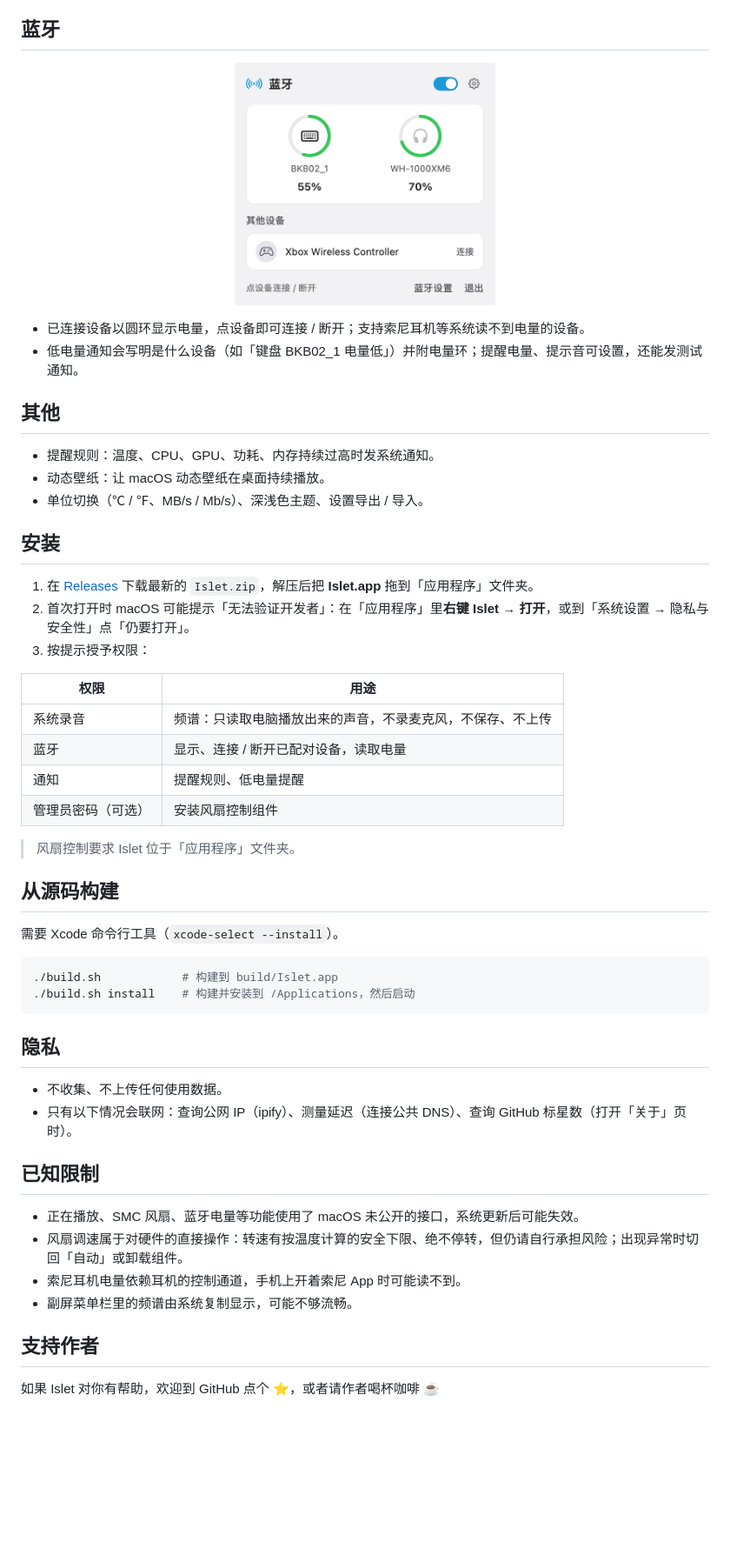
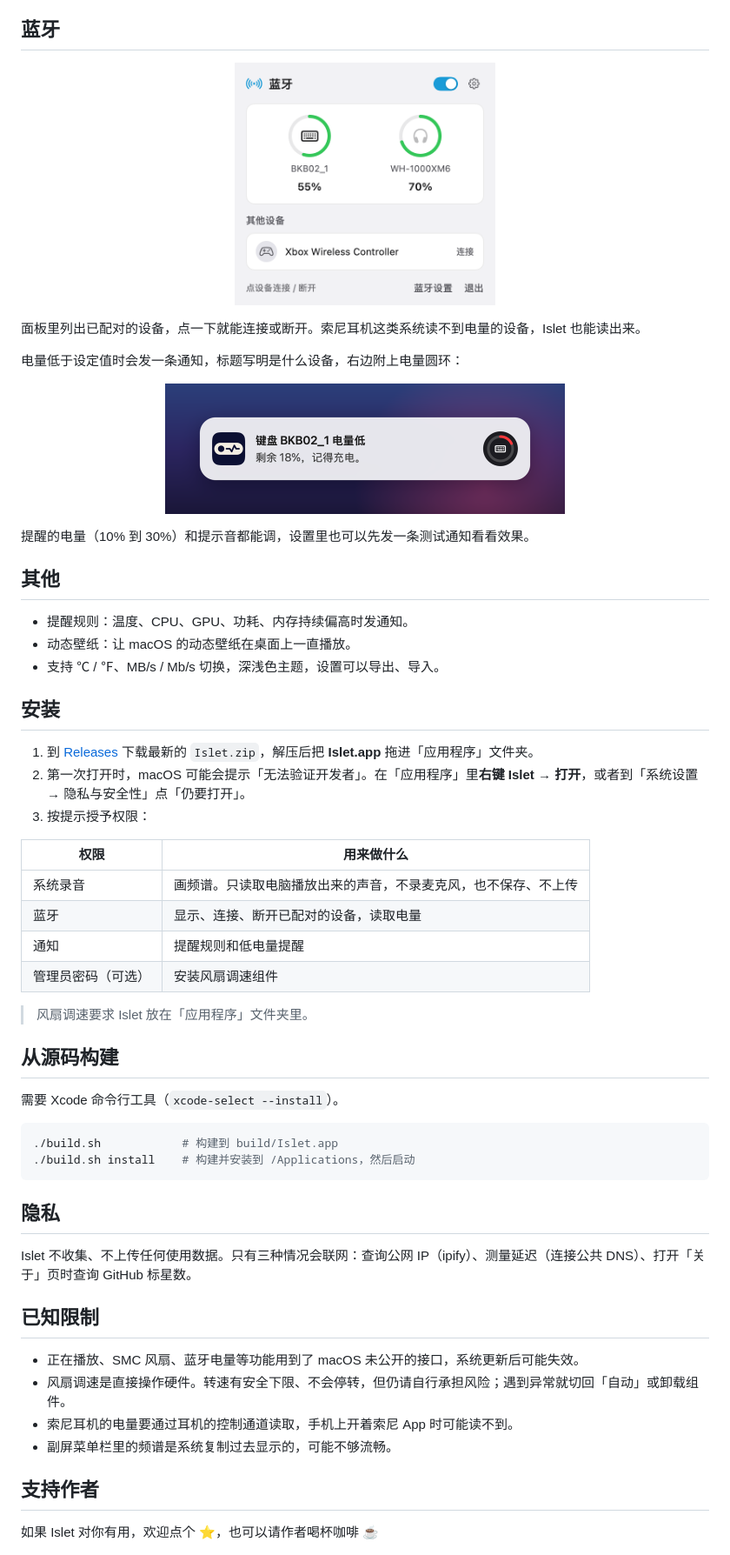
Before and after one commit to Buerxzhang/Islet, a Markdown page: README.md, the part around one of its changes. Shown at 87% size. Rendered like a GitHub page; pictures changed too: docs/screenshots/notification.png (added); blank space fills up the shorter version.

Commit message:
README：补上风扇调速、全屏频谱和低电量通知，重写文案
- 新增温度曲线、全屏频谱、低电量通知三张图
- 去掉口号式的卖点段落，改成平实的说明
- 面板表格顶部对齐；离屏渲染的全屏频谱用更自然的演示电平

Co-Authored-By: Claude Opus 5.5 <noreply@anthropic.com>

```diff
--- a/README.md
+++ b/README.md
@@ -69,28 +91,35 @@
 </p>
 
-- 已连接设备以圆环显示电量，点设备即可连接 / 断开；支持索尼耳机等系统读不到电量的设备。
-- 低电量通知会写明是什么设备（如「键盘 BKB02_1 电量低」）并附电量环；提醒电量、提示音可设置，还能发测试通知。
+面板里列出已配对的设备，点一下就能连接或断开。索尼耳机这类系统读不到电量的设备，Islet 也能读出来。
+
+电量低于设定值时会发一条通知，标题写明是什么设备，右边附上电量圆环：
+
+<p align="center">
+  <img src="docs/screenshots/notification.png" width="460" alt="低电量通知：键盘 BKB02_1 电量低，剩余 18%">
+</p>
+
+提醒的电量（10% 到 30%）和提示音都能调，设置里也可以先发一条测试通知看看效果。
 
 ## 其他
 
-- 提醒规则：温度、CPU、GPU、功耗、内存持续过高时发系统通知。
-- 动态壁纸：让 macOS 动态壁纸在桌面持续播放。
-- 单位切换（℃ / ℉、MB/s / Mb/s）、深浅色主题、设置导出 / 导入。
+- 提醒规则：温度、CPU、GPU、功耗、内存持续偏高时发通知。
+- 动态壁纸：让 macOS 的动态壁纸在桌面上一直播放。
+- 支持 ℃ / ℉、MB/s / Mb/s 切换，深浅色主题，设置可以导出、导入。
 
 ## 安装
 
-1. 在 [Releases](https://github.com/Buerxzhang/Islet/releases) 下载最新的 `Islet.zip`，解压后把 **Islet.app** 拖到「应用程序」文件夹。
-2. 首次打开时 macOS 可能提示「无法验证开发者」：在「应用程序」里**右键 Islet → 打开**，或到「系统设置 → 隐私与安全性」点「仍要打开」。
+1. 到 [Releases](https://github.com/Buerxzhang/Islet/releases) 下载最新的 `Islet.zip`，解压后把 **Islet.app** 拖进「应用程序」文件夹。
+2. 第一次打开时，macOS 可能会提示「无法验证开发者」。在「应用程序」里**右键 Islet → 打开**，或者到「系统设置 → 隐私与安全性」点「仍要打开」。
 3. 按提示授予权限：
 
-| 权限 | 用途 |
+| 权限 | 用来做什么 |
 |---|---|
-| 系统录音 | 频谱：只读取电脑播放出来的声音，不录麦克风，不保存、不上传 |
-| 蓝牙 | 显示、连接 / 断开已配对设备，读取电量 |
-| 通知 | 提醒规则、低电量提醒 |
-| 管理员密码（可选） | 安装风扇控制组件 |
+| 系统录音 | 画频谱。只读取电脑播放出来的声音，不录麦克风，也不保存、不上传 |
+| 蓝牙 | 显示、连接、断开已配对的设备，读取电量 |
+| 通知 | 提醒规则和低电量提醒 |
+| 管理员密码（可选） | 安装风扇调速组件 |
 
-> 风扇控制要求 Islet 位于「应用程序」文件夹。
+> 风扇调速要求 Islet 放在「应用程序」文件夹里。
 
 ## 从源码构建
 
@@ -103,19 +132,18 @@
 
 ## 隐私
 
-- 不收集、不上传任何使用数据。
-- 只有以下情况会联网：查询公网 IP（ipify）、测量延迟（连接公共 DNS）、查询 GitHub 标星数（打开「关于」页时）。
+Islet 不收集、不上传任何使用数据。只有三种情况会联网：查询公网 IP（ipify）、测量延迟（连接公共 DNS）、打开「关于」页时查询 GitHub 标星数。
 
 ## 已知限制
 
-- 正在播放、SMC 风扇、蓝牙电量等功能使用了 macOS 未公开的接口，系统更新后可能失效。
-- 风扇调速属于对硬件的直接操作：转速有按温度计算的安全下限、绝不停转，但仍请自行承担风险；出现异常时切回「自动」或卸载组件。
-- 索尼耳机电量依赖耳机的控制通道，手机上开着索尼 App 时可能读不到。
-- 副屏菜单栏里的频谱由系统复制显示，可能不够流畅。
+- 正在播放、SMC 风扇、蓝牙电量等功能用到了 macOS 未公开的接口，系统更新后可能失效。
+- 风扇调速是直接操作硬件。转速有安全下限、不会停转，但仍请自行承担风险；遇到异常就切回「自动」或卸载组件。
+- 索尼耳机的电量要通过耳机的控制通道读取，手机上开着索尼 App 时可能读不到。
+- 副屏菜单栏里的频谱是系统复制过去显示的，可能不够流畅。
 
 ## 支持作者
 
-如果 Islet 对你有帮助，欢迎到 GitHub 点个 ⭐️，或者请作者喝杯咖啡 ☕️
+如果 Islet 对你有用，欢迎点个 ⭐️，也可以请作者喝杯咖啡 ☕️
 
 <p align="center">
   <img src="docs/donate/alipay.jpg" width="240" alt="支付宝">
```
Also changed, not shown: other parts of README.md (+48 -26 lines), docs/screenshots/fan-curve.png (added), 2 other files.
